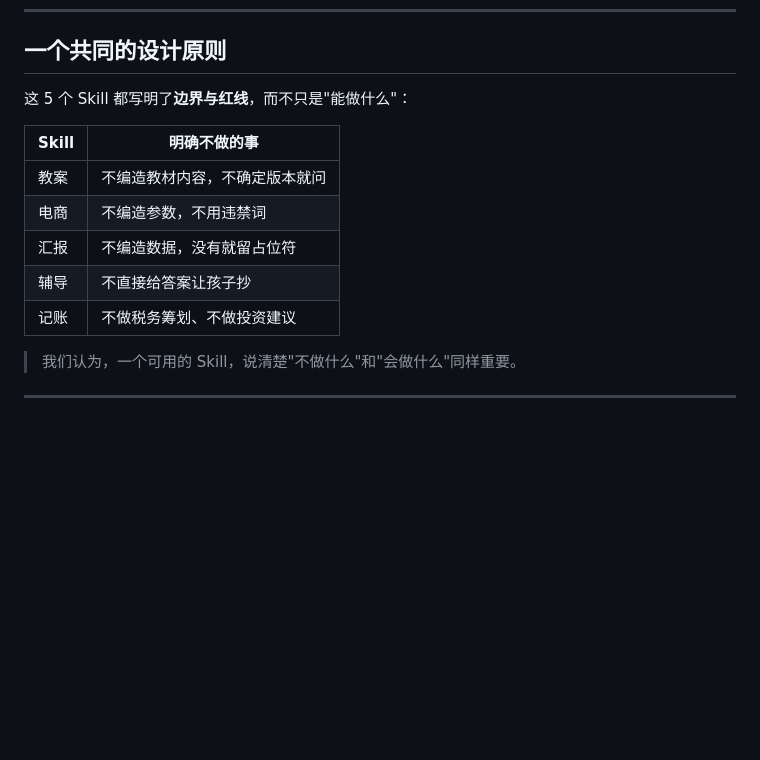
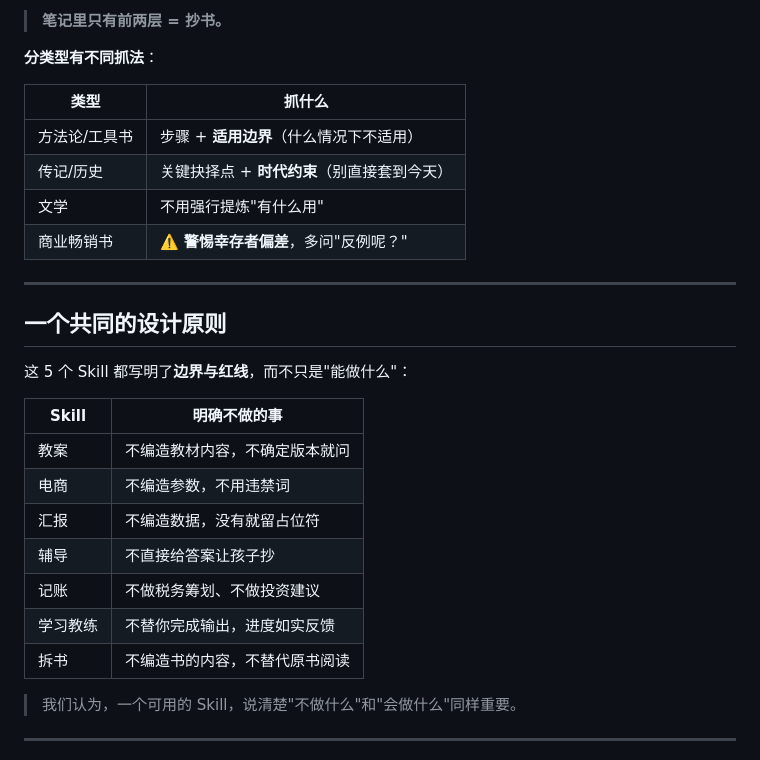
Before and after one commit to sanhuang520-ship-it/awesome-chinese-ai-tools, a Markdown page: EXAMPLES.md, the part around one of its changes. GitHub-like rendering; blank space fills up the shorter version.

Commit message:
docs: 效果展示补充 学习教练 / 拆书 两个原创 skill

```diff
--- a/EXAMPLES.md
+++ b/EXAMPLES.md
@@ -165,3 +247,16 @@
+> **笔记里只有前两层 = 抄书。**
+
+**分类型有不同抓法**：
+
+| 类型 | 抓什么 |
+|------|--------|
+| 方法论/工具书 | 步骤 + **适用边界**（什么情况下不适用） |
+| 传记/历史 | 关键抉择点 + **时代约束**（别直接套到今天） |
+| 文学 | 不用强行提炼"有什么用" |
+| 商业畅销书 | ⚠️ **警惕幸存者偏差**，多问"反例呢？" |
+
+---
+
 ## 一个共同的设计原则
 
 这 5 个 Skill 都写明了**边界与红线**，而不只是"能做什么"：
@@ -173,6 +268,8 @@
 | 汇报 | 不编造数据，没有就留占位符 |
 | 辅导 | 不直接给答案让孩子抄 |
 | 记账 | 不做税务筹划、不做投资建议 |
+| 学习教练 | 不替你完成输出，进度如实反馈 |
+| 拆书 | 不编造书的内容，不替代原书阅读 |
 
 > 我们认为，一个可用的 Skill，说清楚"不做什么"和"会做什么"同样重要。
 
```
Also changed, not shown: other parts of EXAMPLES.md (+82 -0 lines).
